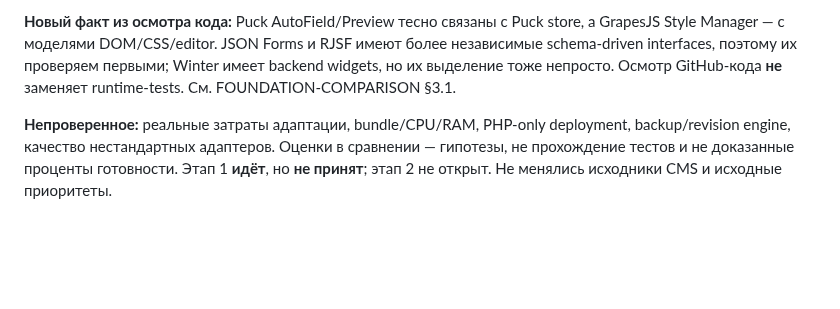
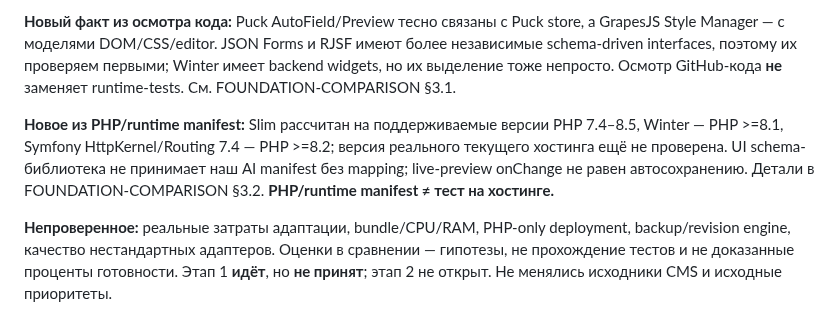
Before and after one commit to manufact-test/ai-site-cms, a Markdown page: docs/NEXT-CHAT.md, the part around the change. Drawn GitHub-style; blank space fills up the shorter version.

Commit message:
docs: checkpoint version and runtime audit notes

```diff
--- a/docs/NEXT-CHAT.md
+++ b/docs/NEXT-CHAT.md
@@ -129,6 +129,8 @@
 
 **Новый факт из осмотра кода:** Puck AutoField/Preview тесно связаны с Puck store, а GrapesJS Style Manager — с моделями DOM/CSS/editor. JSON Forms и RJSF имеют более независимые schema-driven interfaces, поэтому их проверяем первыми; Winter имеет backend widgets, но их выделение тоже непросто. Осмотр GitHub-кода **не** заменяет runtime-tests. См. FOUNDATION-COMPARISON §3.1.
 
+**Новое из PHP/runtime manifest:** Slim рассчитан на поддерживаемые версии PHP 7.4–8.5, Winter — PHP >=8.1, Symfony HttpKernel/Routing 7.4 — PHP >=8.2; версия реального текущего хостинга ещё не проверена. UI schema-библиотека не принимает наш AI manifest без mapping; live-preview onChange не равен автосохранению. Детали в FOUNDATION-COMPARISON §3.2. **PHP/runtime manifest ≠ тест на хостинге.**
+
 **Непроверенное:** реальные затраты адаптации, bundle/CPU/RAM, PHP-only deployment, backup/revision engine, качество нестандартных адаптеров. Оценки в сравнении — гипотезы, не прохождение тестов и не доказанные проценты готовности. Этап 1 **идёт**, но **не принят**; этап 2 не открыт. Не менялись исходники CMS и исходные приоритеты.
 
 **Документы:** `docs/FOUNDATIONS.md` (shortlist и критерии), `docs/FOUNDATION-COMPARISON.md` (уже записан: 135 строк, сравнительные гипотезы, code inspection, протокол испытаний), `docs/MASTER-TZ.md` §1.4 (внутренний характер и лицензии), `PROJECT-STATUS.json` (in_progress).
```
